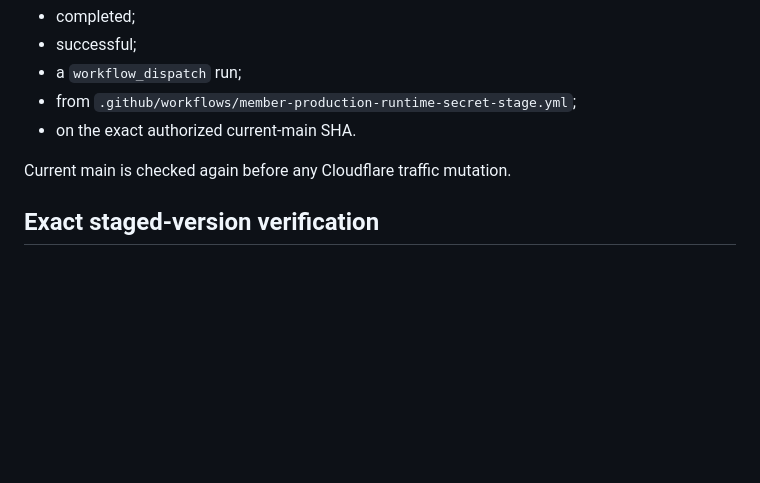
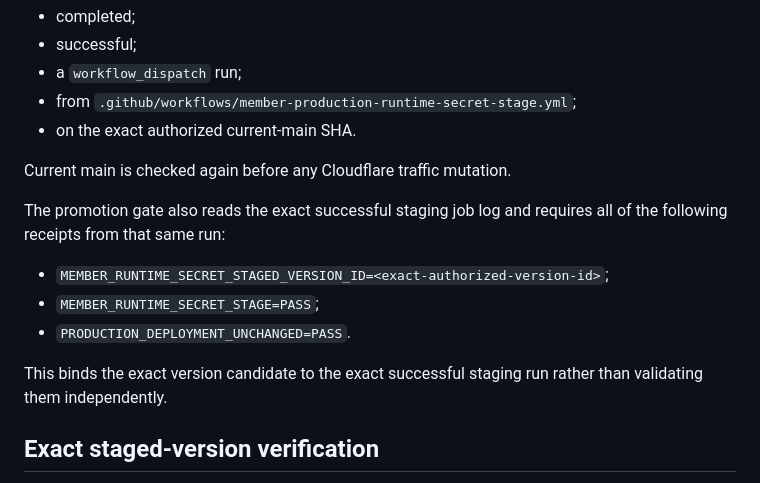
Before and after one commit to ohw3rz5578d277e-collab/customer-crm, a Markdown page: docs/member-app/member-production-runtime-version-promotion.md, the part around the change. Drawn GitHub-style; blank space fills up the shorter version.

Commit message:
Document exact staging-run promotion binding

```diff
--- a/docs/member-app/member-production-runtime-version-promotion.md
+++ b/docs/member-app/member-production-runtime-version-promotion.md
@@ -33,6 +33,14 @@ The supplied stage run must be:
 - on the exact authorized current-main SHA.
 
 Current main is checked again before any Cloudflare traffic mutation.
+
+The promotion gate also reads the exact successful staging job log and requires all of the following receipts from that same run:
+
+- `MEMBER_RUNTIME_SECRET_STAGED_VERSION_ID=<exact-authorized-version-id>`;
+- `MEMBER_RUNTIME_SECRET_STAGE=PASS`;
+- `PRODUCTION_DEPLOYMENT_UNCHANGED=PASS`.
+
+This binds the exact version candidate to the exact successful staging run rather than validating them independently.
 
 ## Exact staged-version verification
 
```
